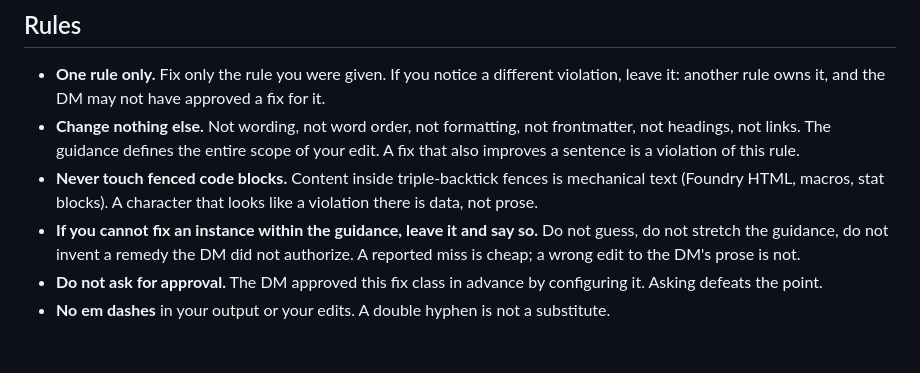
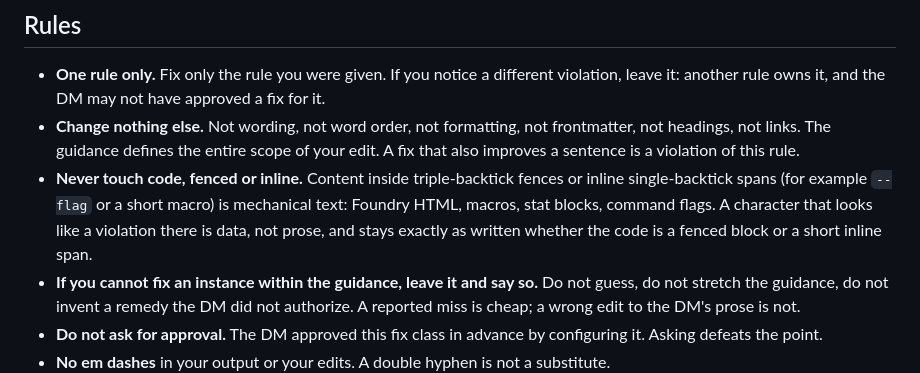
Before and after one commit to themrbeasley/personal-skills-and-plugins, a Markdown page: professor-orb/agents/rule-fixer.md, the part around the change. Rendered like a GitHub page; blank space fills up the shorter version.

Commit message:
fix(professor-orb): protect inline code spans and document the code limitation
The rule-fixer protected fenced code blocks but not inline single-backtick
spans, and the em-dash check does not strip inline code, so the fixer could
rewrite a character inside an inline code span and silently corrupt a snippet.
Extend the fixer's code protection to inline spans, the one unguarded
corruption path in the feature. Document in the schema reference that a
violation inside code cannot be cleared by autofix and stays flagged, and sync
the design spec's dispatch-marker wording to what the hook actually emits.

Co-Authored-By: Claude Fable 5 <noreply@anthropic.com>

```diff
--- a/professor-orb/agents/rule-fixer.md
+++ b/professor-orb/agents/rule-fixer.md
@@ -46,7 +46,7 @@ Three things, from the validator hook:
 
 - **One rule only.** Fix only the rule you were given. If you notice a different violation, leave it: another rule owns it, and the DM may not have approved a fix for it.
 - **Change nothing else.** Not wording, not word order, not formatting, not frontmatter, not headings, not links. The guidance defines the entire scope of your edit. A fix that also improves a sentence is a violation of this rule.
-- **Never touch fenced code blocks.** Content inside triple-backtick fences is mechanical text (Foundry HTML, macros, stat blocks). A character that looks like a violation there is data, not prose.
+- **Never touch code, fenced or inline.** Content inside triple-backtick fences or inline single-backtick spans (for example `--flag` or a short macro) is mechanical text: Foundry HTML, macros, stat blocks, command flags. A character that looks like a violation there is data, not prose, and stays exactly as written whether the code is a fenced block or a short inline span.
 - **If you cannot fix an instance within the guidance, leave it and say so.** Do not guess, do not stretch the guidance, do not invent a remedy the DM did not authorize. A reported miss is cheap; a wrong edit to the DM's prose is not.
 - **Do not ask for approval.** The DM approved this fix class in advance by configuring it. Asking defeats the point.
 - **No em dashes** in your output or your edits. A double hyphen is not a substitute.
```
Also changed, not shown: 2 other files.
